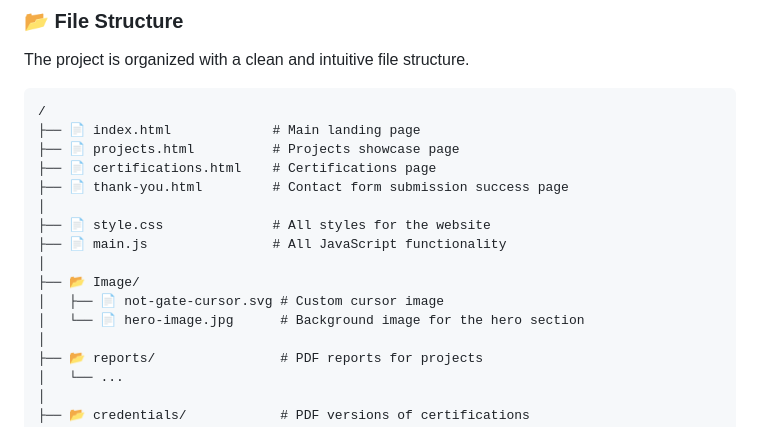
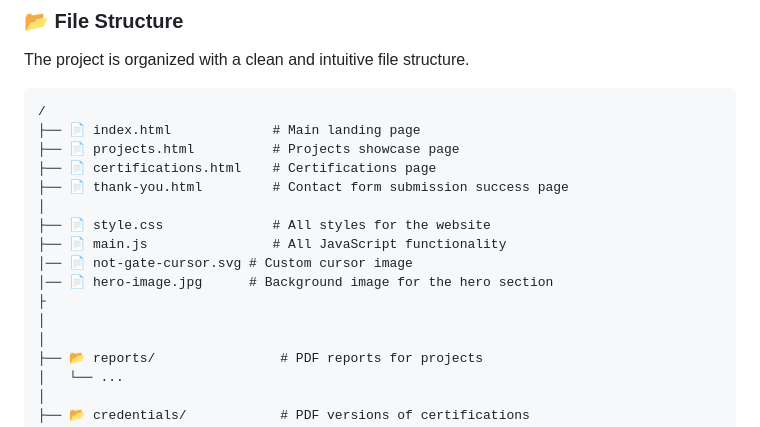
Before and after one commit to Avinash-sastry/website_stuff, a Markdown page: README.md, the part around the change. GitHub-like rendering.

Commit message:
minor changes to the readme

```diff
--- a/README.md
+++ b/README.md
@@ -66,10 +66,10 @@ The project is organized with a clean and intuitive file structure.
 │
 ├── 📄 style.css              # All styles for the website
 ├── 📄 main.js                # All JavaScript functionality
+│── 📄 not-gate-cursor.svg # Custom cursor image
+│── 📄 hero-image.jpg      # Background image for the hero section
+├
 │
-├── 📂 Image/
-│   ├── 📄 not-gate-cursor.svg # Custom cursor image
-│   └── 📄 hero-image.jpg      # Background image for the hero section
 │
 ├── 📂 reports/                # PDF reports for projects
 │   └── ...
```
